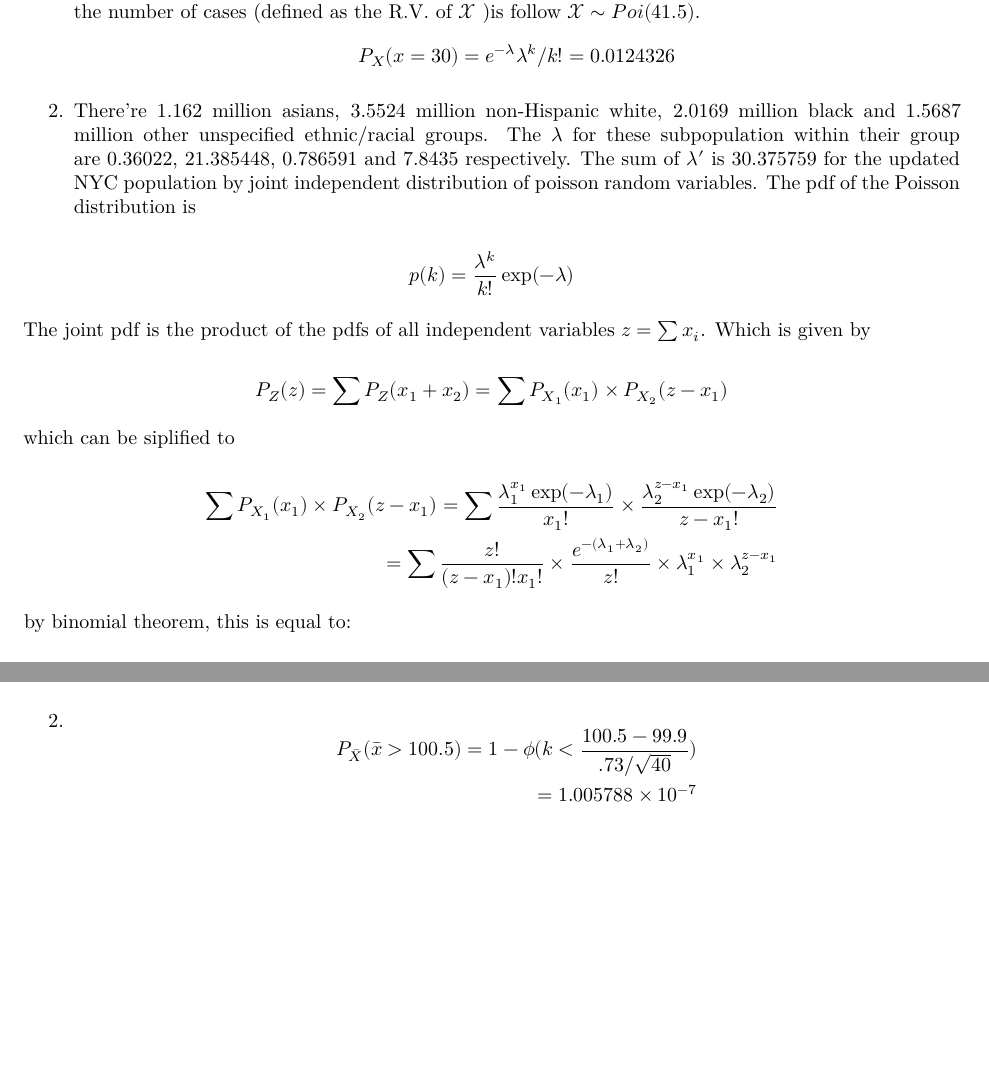
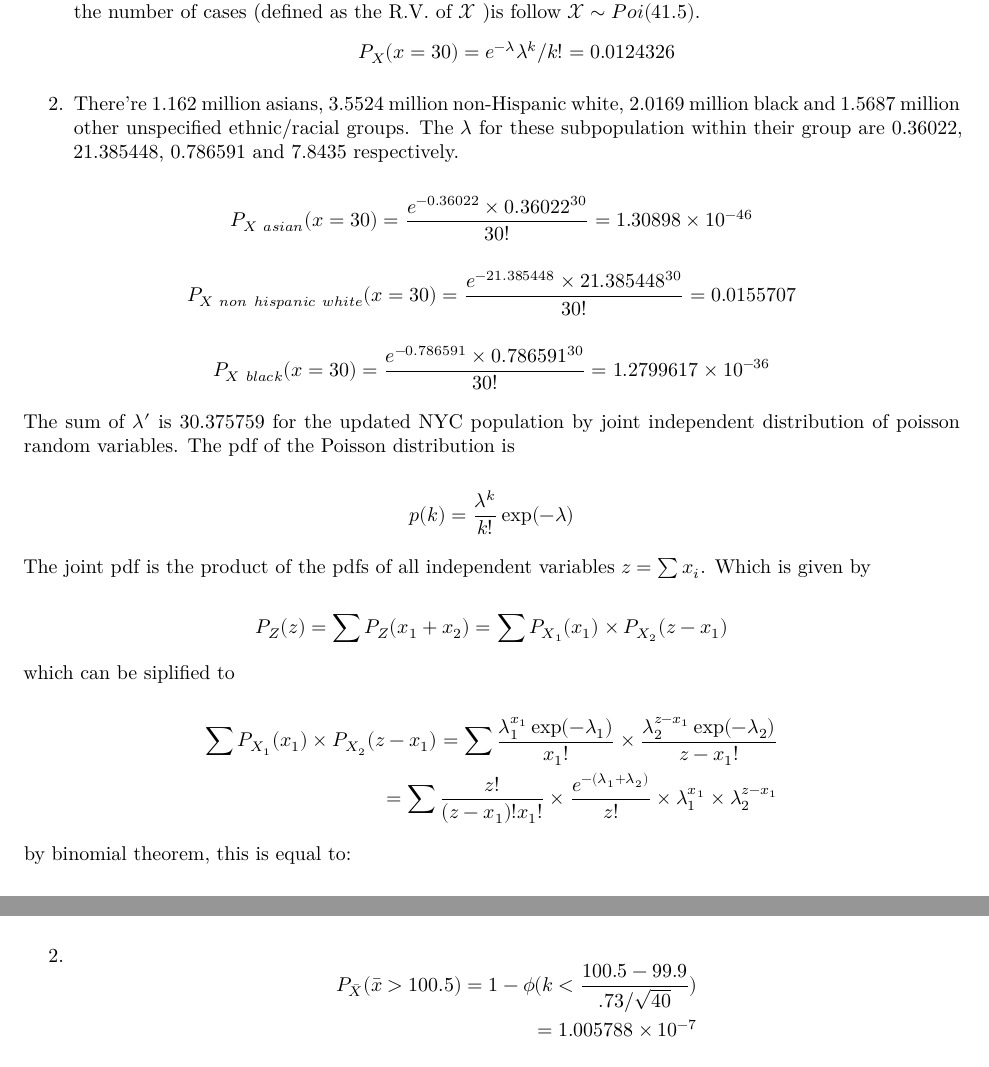
Before and after one commit to zl2974/P8130_hw2_zl2974, an R Markdown document (P8130_hw2_zl2974.Rmd): two parts of pages 4 and 5 of 6, joined at a grey line, cut so that both start at the same text, the shorter picture padded with empty space. The pictures show the output file P8130_hw2_zl2974.pdf that the author committed with the source.

Commit message:
idk why the last commit save nothing

```diff
--- a/P8130_hw2_zl2974.Rmd
+++ b/P8130_hw2_zl2974.Rmd
@@ -170,7 +170,21 @@ P_X(x=30)= e^{-\lambda}\lambda^k/k!=`r dpois(30,5*8.3)`
 \end{aligned}
 $$
 
-1. There're `r .14*8.3` million asians, `r .428*8.3` million non-Hispanic white, `r .243*8.3` million black and `r (1-(.14+.428+.243))*8.3` million other unspecified ethnic/racial groups. The $\lambda$ for these subpopulation within their group are `r .14*8.3*.31`, `r .428*8.3*6.02`, `r .243*8.3*.39` and `r (1-.811)*8.3*5` respectively. The sum of $\lambda'$ is `r .14*8.3*.31+ .428*8.3*6.02+ .243*8.3*.39+ (1-.811)*8.3*5` for the updated NYC population by joint independent distribution of poisson random variables.
+1. There're `r .14*8.3` million asians, `r .428*8.3` million non-Hispanic white, `r .243*8.3` million black and `r (1-(.14+.428+.243))*8.3` million other unspecified ethnic/racial groups. The $\lambda$ for these subpopulation within their group are `r .14*8.3*.31`, `r .428*8.3*6.02`, `r .243*8.3*.39` and `r (1-.811)*8.3*5` respectively.
+
+$$\begin{aligned}
+P_{X\ asian}( x= 30) = \frac{e^{-`r .14*8.3*.31`}\times`r .14*8.3*.31`^{30}}{30!}=`r dpois(30,.14*8.3*.31)`
+\end{aligned}$$
+
+$$\begin{aligned}
+P_{X\ non\ hispanic\ white}( x= 30) = \frac{e^{-`r .428*8.3*6.02`}\times`r .428*8.3*6.02`^{30}}{30!}=`r dpois(30,.428*8.3*6.02)`
+\end{aligned}$$
+
+$$\begin{aligned}
+P_{X\ black}( x= 30) = \frac{e^{-`r .243*8.3*.39`}\times`r .243*8.3*.39`^{30}}{30!}=`r dpois(30,.243*8.3*.39)`
+\end{aligned}$$
+
+The sum of $\lambda'$ is `r .14*8.3*.31+ .428*8.3*6.02+ .243*8.3*.39+ (1-.811)*8.3*5` for the updated NYC population by joint independent distribution of poisson random variables.
 The pdf of the Poisson distribution is
 
 $$p(k) = \frac{\lambda ^k}{k!} \exp(-\lambda)$$
```
Also changed, not shown: P8130_hw2_zl2974.pdf.
